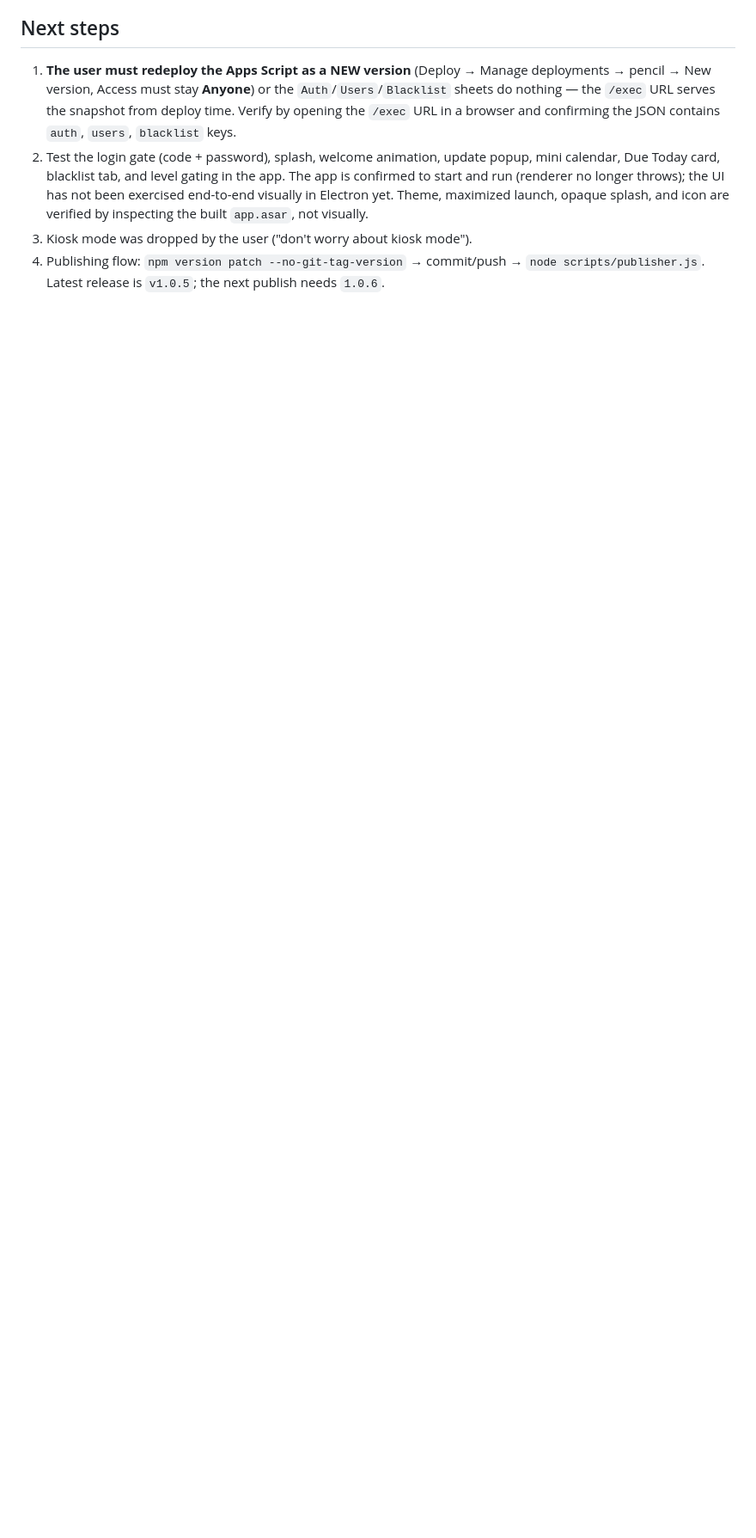
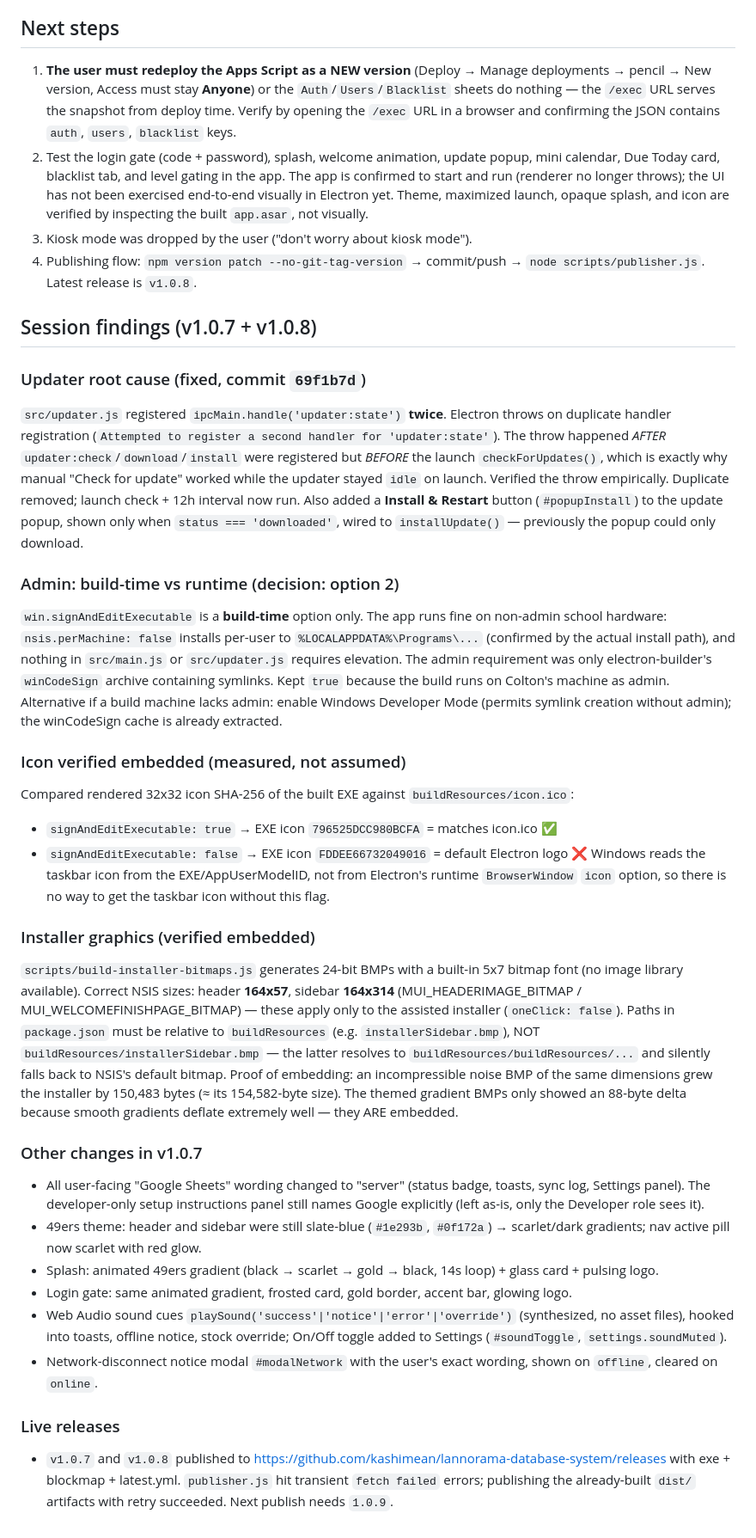
Before and after one commit to kashimean/lannorama-database-system, a Markdown page: HANDOFF.md, the part around the change. Shown at 86% size. GitHub-like rendering; blank space fills up the shorter version.

Commit message:
Handoff: session findings (updater duplicate-handle root cause, admin build-vs-runtime, icon embedding proof, installer BMP sizes/paths, v1.0.7-1.0.8 releases)

```diff
--- a/HANDOFF.md
+++ b/HANDOFF.md
@@ -86,4 +86,60 @@ Project: `C:/Users/Colton/equipment-tracker`
 1. **The user must redeploy the Apps Script as a NEW version** (Deploy → Manage deployments → pencil → New version, Access must stay **Anyone**) or the `Auth`/`Users`/`Blacklist` sheets do nothing — the `/exec` URL serves the snapshot from deploy time. Verify by opening the `/exec` URL in a browser and confirming the JSON contains `auth`, `users`, `blacklist` keys.
 2. Test the login gate (code + password), splash, welcome animation, update popup, mini calendar, Due Today card, blacklist tab, and level gating in the app. The app is confirmed to start and run (renderer no longer throws); the UI has not been exercised end-to-end visually in Electron yet. Theme, maximized launch, opaque splash, and icon are verified by inspecting the built `app.asar`, not visually.
 3. Kiosk mode was dropped by the user ("don't worry about kiosk mode").
-4. Publishing flow: `npm version patch --no-git-tag-version` → commit/push → `node scripts/publisher.js`. Latest release is `v1.0.5`; the next publish needs `1.0.6`.
+4. Publishing flow: `npm version patch --no-git-tag-version` → commit/push → `node scripts/publisher.js`. Latest release is `v1.0.8`.
+
+## Session findings (v1.0.7 + v1.0.8)
+
+### Updater root cause (fixed, commit `69f1b7d`)
+`src/updater.js` registered `ipcMain.handle('updater:state')` **twice**. Electron throws on duplicate
+handler registration (`Attempted to register a second handler for 'updater:state'`). The throw happened
+*AFTER* `updater:check`/`download`/`install` were registered but *BEFORE* the launch `checkForUpdates()`,
+which is exactly why manual "Check for update" worked while the updater stayed `idle` on launch.
+Verified the throw empirically. Duplicate removed; launch check + 12h interval now run.
+Also added a **Install & Restart** button (`#popupInstall`) to the update popup, shown only when
+`status === 'downloaded'`, wired to `installUpdate()` — previously the popup could only download.
+
+### Admin: build-time vs runtime (decision: option 2)
+`win.signAndEditExecutable` is a **build-time** option only. The app runs fine on non-admin school
+hardware: `nsis.perMachine: false` installs per-user to `%LOCALAPPDATA%\Programs\...` (confirmed by the
+actual install path), and nothing in `src/main.js` or `src/updater.js` requires elevation. The admin
+requirement was only electron-builder's `winCodeSign` archive containing symlinks. Kept `true` because
+the build runs on Colton's machine as admin. Alternative if a build machine lacks admin: enable Windows
+Developer Mode (permits symlink creation without admin); the winCodeSign cache is already extracted.
+
+### Icon verified embedded (measured, not assumed)
+Compared rendered 32x32 icon SHA-256 of the built EXE against `buildResources/icon.ico`:
+- `signAndEditExecutable: true` → EXE icon `796525DCC980BCFA` = matches icon.ico ✅
+- `signAndEditExecutable: false` → EXE icon `FDDEE66732049016` = default Electron logo ❌
+Windows reads the taskbar icon from the EXE/AppUserModelID, not from Electron's runtime `BrowserWindow`
+`icon` option, so there is no way to get the taskbar icon without this flag.
+
+### Installer graphics (verified embedded)
+`scripts/build-installer-bitmaps.js` generates 24-bit BMPs with a built-in 5x7 bitmap font (no image
+library available). Correct NSIS sizes: header **164x57**, sidebar **164x314** (MUI_HEADERIMAGE_BITMAP /
+MUI_WELCOMEFINISHPAGE_BITMAP) — these apply only to the assisted installer (`oneClick: false`).
+Paths in `package.json` must be relative to `buildResources` (e.g. `installerSidebar.bmp`), NOT
+`buildResources/installerSidebar.bmp` — the latter resolves to `buildResources/buildResources/...` and
+silently falls back to NSIS's default bitmap.
+Proof of embedding: an incompressible noise BMP of the same dimensions grew the installer by 150,483
+bytes (≈ its 154,582-byte size). The themed gradient BMPs only showed an 88-byte delta because smooth
+gradients deflate extremely well — they ARE embedded.
+
+### Other changes in v1.0.7
+- All user-facing "Google Sheets" wording changed to "server" (status badge, toasts, sync log, Settings
+  panel). The developer-only setup instructions panel still names Google explicitly (left as-is, only
+  the Developer role sees it).
+- 49ers theme: header and sidebar were still slate-blue (`#1e293b`, `#0f172a`) → scarlet/dark gradients;
+  nav active pill now scarlet with red glow.
+- Splash: animated 49ers gradient (black → scarlet → gold → black, 14s loop) + glass card + pulsing logo.
+- Login gate: same animated gradient, frosted card, gold border, accent bar, glowing logo.
+- Web Audio sound cues `playSound('success'|'notice'|'error'|'override')` (synthesized, no asset files),
+  hooked into toasts, offline notice, stock override; On/Off toggle added to Settings (`#soundToggle`,
+  `settings.soundMuted`).
+- Network-disconnect notice modal `#modalNetwork` with the user's exact wording, shown on `offline`,
+  cleared on `online`.
+
+### Live releases
+- `v1.0.7` and `v1.0.8` published to https://github.com/kashimean/lannorama-database-system/releases
+  with exe + blockmap + latest.yml. `publisher.js` hit transient `fetch failed` errors; publishing the
+  already-built `dist/` artifacts with retry succeeded. Next publish needs `1.0.9`.
```
